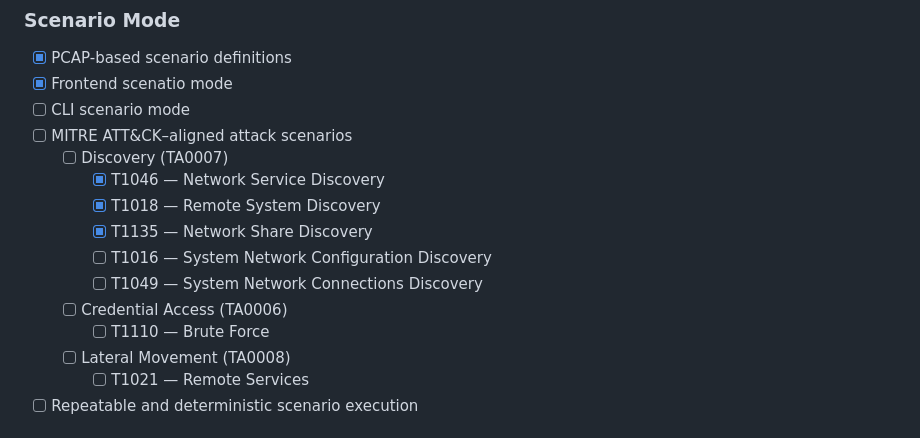
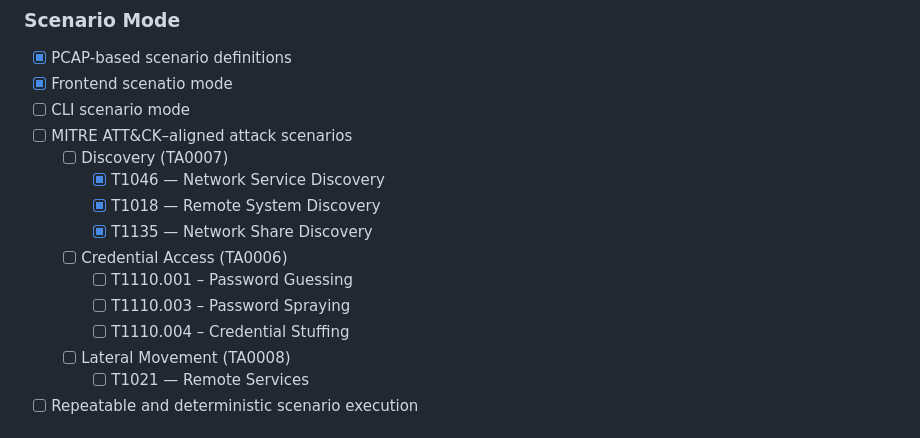
Before and after one commit to testardou/PacketFeeder, a Markdown page: README.md, the part around the change. Drawn GitHub-style.

```diff
--- a/README.md
+++ b/README.md
@@ -242,10 +242,10 @@ This lab generates/replays traffic on an isolated network (lab-ovs) and captures
     - [x] T1046 — Network Service Discovery
     - [x] T1018 — Remote System Discovery
     - [x] T1135 — Network Share Discovery
-    - [ ] T1016 — System Network Configuration Discovery
-    - [ ] T1049 — System Network Connections Discovery
   - [ ] Credential Access (TA0006)
-    - [ ] T1110 — Brute Force
+    - [ ] T1110.001 – Password Guessing
+    - [ ] T1110.003 – Password Spraying
+    - [ ] T1110.004 – Credential Stuffing
   - [ ] Lateral Movement (TA0008)
     - [ ] T1021 — Remote Services
 - [ ] Repeatable and deterministic scenario execution
```
